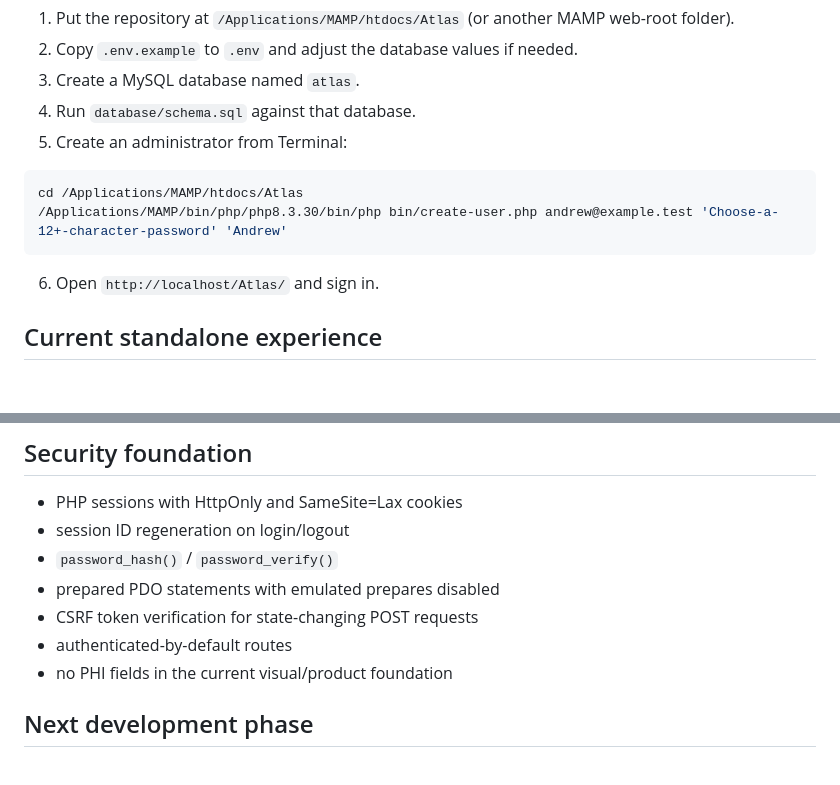
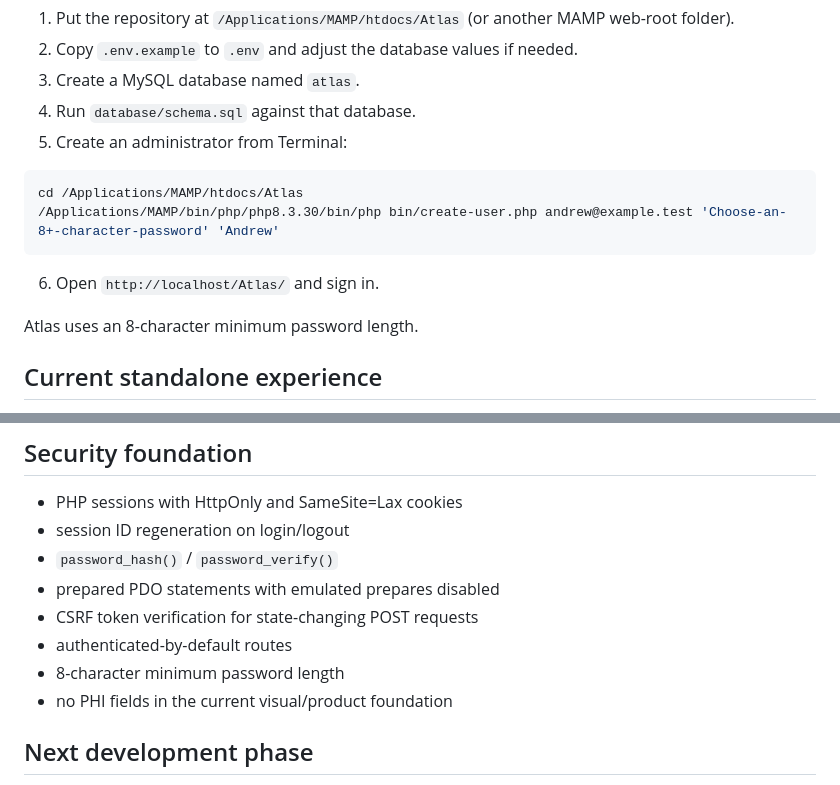
Before and after one commit to arwentz01/Project-Atlas, a Markdown page: README.md, 2 parts joined by grey strips. GitHub-like rendering; blank space fills up the shorter version.

Commit message:
Document 8-character password minimum

````diff
--- a/README.md
+++ b/README.md
@@ -25,10 +25,12 @@ No CTSMD theatre-specific or Koravik event/health product code is copied into At
 
 ```bash
 cd /Applications/MAMP/htdocs/Atlas
-/Applications/MAMP/bin/php/php8.3.30/bin/php bin/create-user.php andrew@example.test 'Choose-a-12+-character-password' 'Andrew'
+/Applications/MAMP/bin/php/php8.3.30/bin/php bin/create-user.php andrew@example.test 'Choose-an-8+-character-password' 'Andrew'
 ```
 
 6. Open `http://localhost/Atlas/` and sign in.
+
+Atlas uses an 8-character minimum password length.
 
 ## Current standalone experience
 
@@ -75,6 +77,7 @@ Current product content is intentionally defined in `src/Fixtures.php`. It is vi
 - prepared PDO statements with emulated prepares disabled
 - CSRF token verification for state-changing POST requests
 - authenticated-by-default routes
+- 8-character minimum password length
 - no PHI fields in the current visual/product foundation
 
 ## Next development phase
````
